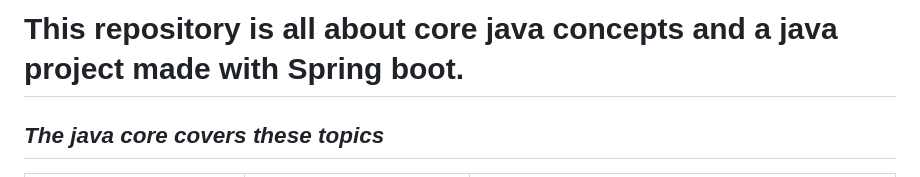
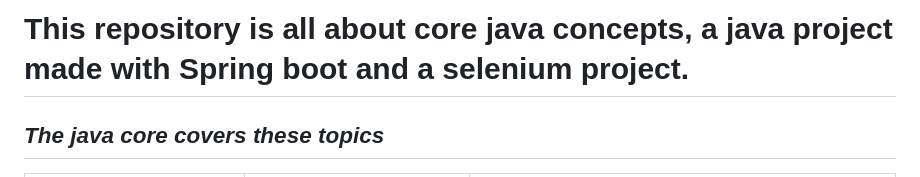
Before and after one commit to RohitEffiGO/java-training, a Markdown page: README.md, the part around the change. Drawn GitHub-style.

```diff
--- a/README.md
+++ b/README.md
@@ -1,4 +1,4 @@
-# This repository is all about core java concepts and a java project made with Spring boot.<br>
+# This repository is all about core java concepts, a java project made with Spring boot and a selenium project.<br>
 ## <i>The java core covers these topics</i>
 <table>
     <thead>
```
